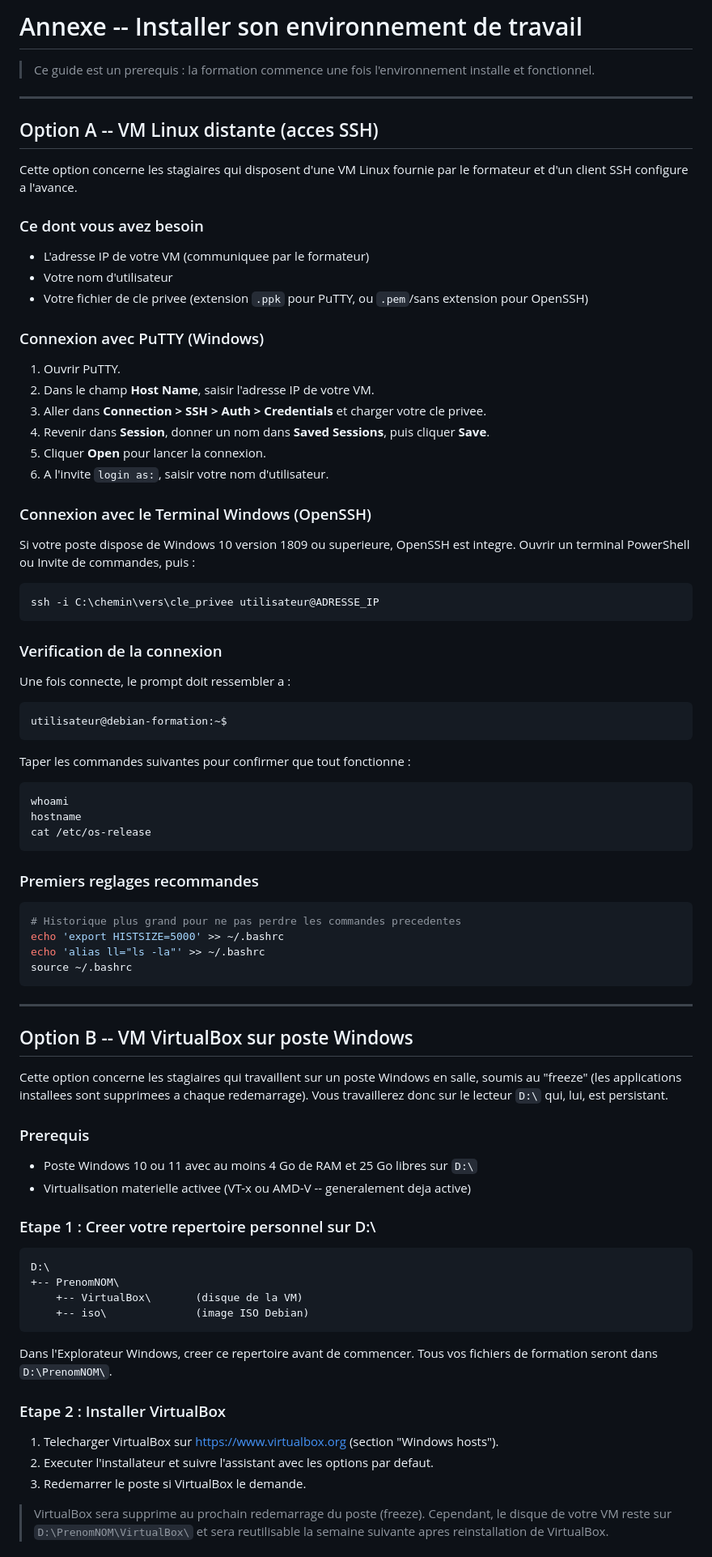
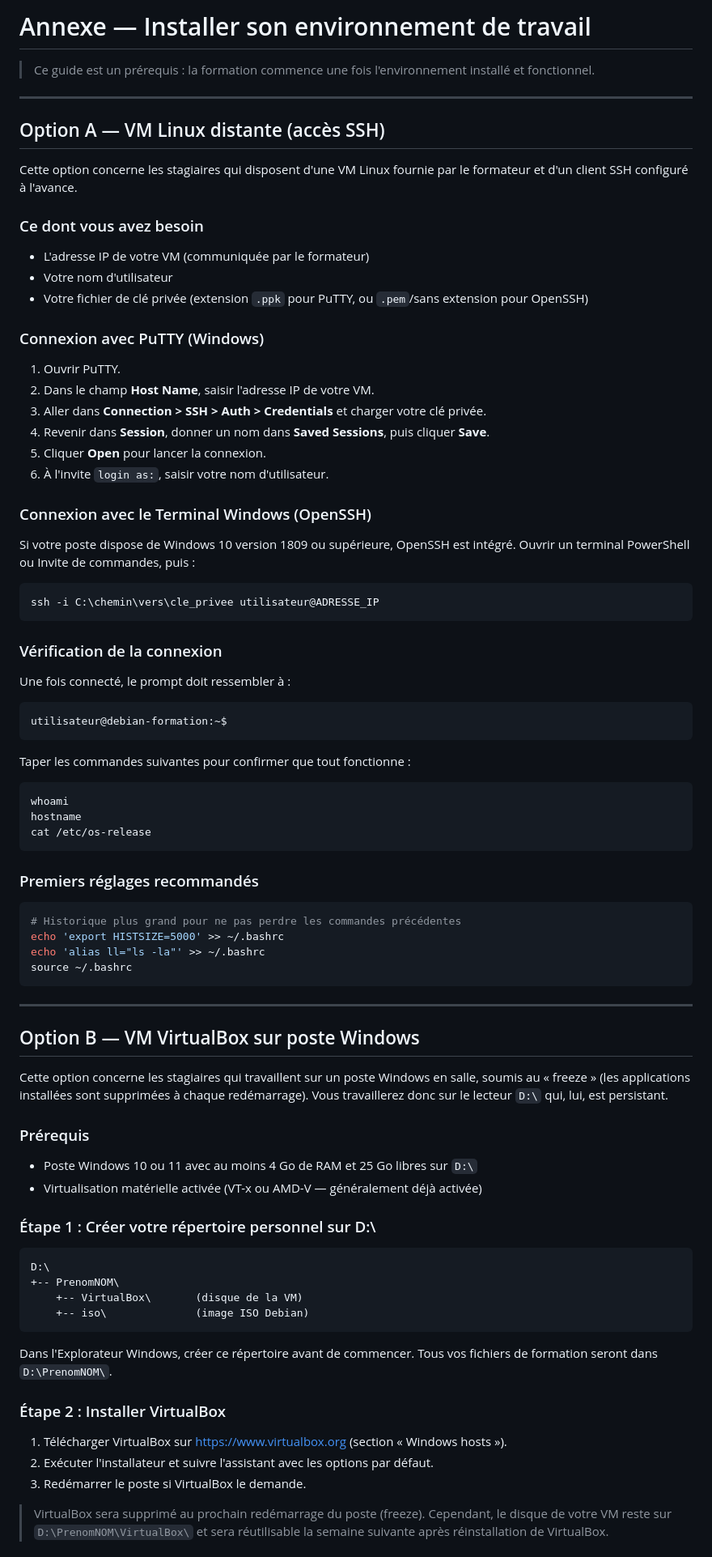
Before and after one commit to pguinet/formation_linux, a Markdown page: supports/annexes/installation.md, the part around one of its changes. Shown at 81% size. Drawn GitHub-style.

````diff
--- a/supports/annexes/installation.md
+++ b/supports/annexes/installation.md
@@ -1,43 +1,43 @@
-# Annexe -- Installer son environnement de travail
+# Annexe — Installer son environnement de travail
 
-> Ce guide est un prerequis : la formation commence une fois
-> l'environnement installe et fonctionnel.
+> Ce guide est un prérequis : la formation commence une fois
+> l'environnement installé et fonctionnel.
 
 ---
 
-## Option A -- VM Linux distante (acces SSH)
+## Option A — VM Linux distante (accès SSH)
 
 Cette option concerne les stagiaires qui disposent d'une VM Linux
-fournie par le formateur et d'un client SSH configure a l'avance.
+fournie par le formateur et d'un client SSH configuré à l'avance.
 
 ### Ce dont vous avez besoin
 
-- L'adresse IP de votre VM (communiquee par le formateur)
+- L'adresse IP de votre VM (communiquée par le formateur)
 - Votre nom d'utilisateur
-- Votre fichier de cle privee (extension `.ppk` pour PuTTY, ou `.pem`/sans extension pour OpenSSH)
+- Votre fichier de clé privée (extension `.ppk` pour PuTTY, ou `.pem`/sans extension pour OpenSSH)
 
 ### Connexion avec PuTTY (Windows)
 
 1. Ouvrir PuTTY.
 2. Dans le champ **Host Name**, saisir l'adresse IP de votre VM.
-3. Aller dans **Connection > SSH > Auth > Credentials** et charger votre cle privee.
+3. Aller dans **Connection > SSH > Auth > Credentials** et charger votre clé privée.
 4. Revenir dans **Session**, donner un nom dans **Saved Sessions**, puis cliquer **Save**.
 5. Cliquer **Open** pour lancer la connexion.
-6. A l'invite `login as:`, saisir votre nom d'utilisateur.
+6. À l'invite `login as:`, saisir votre nom d'utilisateur.
 
 ### Connexion avec le Terminal Windows (OpenSSH)
 
-Si votre poste dispose de Windows 10 version 1809 ou superieure,
-OpenSSH est integre. Ouvrir un terminal PowerShell ou Invite de
+Si votre poste dispose de Windows 10 version 1809 ou supérieure,
+OpenSSH est intégré. Ouvrir un terminal PowerShell ou Invite de
 commandes, puis :
 
 ```bash
 ssh -i C:\chemin\vers\cle_privee utilisateur@ADRESSE_IP
 ```
 
-### Verification de la connexion
+### Vérification de la connexion
 
-Une fois connecte, le prompt doit ressembler a :
+Une fois connecté, le prompt doit ressembler à :
 
 ```
 utilisateur@debian-formation:~$
@@ -51,10 +51,10 @@ hostname
 cat /etc/os-release
 ```
 
-### Premiers reglages recommandes
+### Premiers réglages recommandés
 
 ```bash
-# Historique plus grand pour ne pas perdre les commandes precedentes
+# Historique plus grand pour ne pas perdre les commandes précédentes
 echo 'export HISTSIZE=5000' >> ~/.bashrc
 echo 'alias ll="ls -la"' >> ~/.bashrc
 source ~/.bashrc
@@ -62,19 +62,19 @@ source ~/.bashrc
 
 ---
 
-## Option B -- VM VirtualBox sur poste Windows
+## Option B — VM VirtualBox sur poste Windows
 
 Cette option concerne les stagiaires qui travaillent sur un poste
-Windows en salle, soumis au "freeze" (les applications installees
-sont supprimees a chaque redemarrage). Vous travaillerez donc sur
+Windows en salle, soumis au « freeze » (les applications installées
+sont supprimées à chaque redémarrage). Vous travaillerez donc sur
 le lecteur `D:\` qui, lui, est persistant.
 
-### Prerequis
+### Prérequis
 
 - Poste Windows 10 ou 11 avec au moins 4 Go de RAM et 25 Go libres sur `D:\`
-- Virtualisation materielle activee (VT-x ou AMD-V -- generalement deja active)
+- Virtualisation matérielle activée (VT-x ou AMD-V — généralement déjà activée)
 
-### Etape 1 : Creer votre repertoire personnel sur D:\
+### Étape 1 : Créer votre répertoire personnel sur D:\
 
 ```
 D:\
@@ -83,18 +83,18 @@ D:\
     +-- iso\              (image ISO Debian)
 ```
 
-Dans l'Explorateur Windows, creer ce repertoire avant de commencer.
+Dans l'Explorateur Windows, créer ce répertoire avant de commencer.
 Tous vos fichiers de formation seront dans `D:\PrenomNOM\`.
 
-### Etape 2 : Installer VirtualBox
+### Étape 2 : Installer VirtualBox
 
-1. Telecharger VirtualBox sur https://www.virtualbox.org (section
-   "Windows hosts").
-2. Executer l'installateur et suivre l'assistant avec les options
-   par defaut.
-3. Redemarrer le poste si VirtualBox le demande.
+1. Télécharger VirtualBox sur https://www.virtualbox.org (section
+   « Windows hosts »).
+2. Exécuter l'installateur et suivre l'assistant avec les options
+   par défaut.
+3. Redémarrer le poste si VirtualBox le demande.
 
-> VirtualBox sera supprime au prochain redemarrage du poste (freeze).
+> VirtualBox sera supprimé au prochain redémarrage du poste (freeze).
 > Cependant, le disque de votre VM reste sur `D:\PrenomNOM\VirtualBox\`
-> et sera reutilisable la semaine suivante apres reinstallation de VirtualBox.
+> et sera réutilisable la semaine suivante après réinstallation de VirtualBox.
 
````
Also changed, not shown: other parts of supports/annexes/installation.md (+60 -60 lines).
